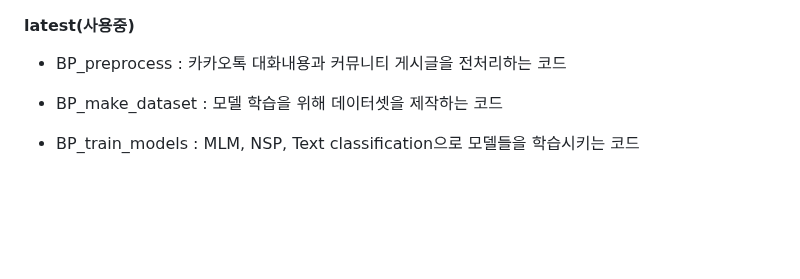
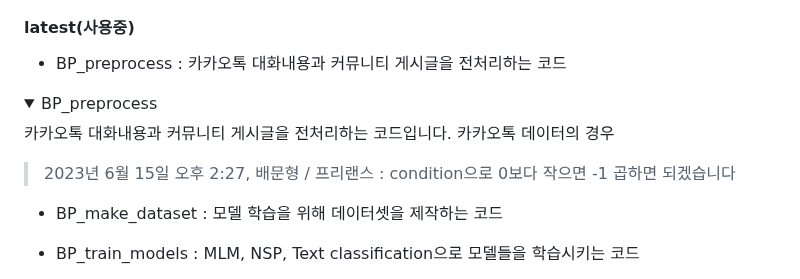
Before and after one commit to Kimhansav/everynocode_search_engine, a Markdown page: README.md, the part around the change. Drawn GitHub-style; folded sections open; blank space fills up the shorter version.

```diff
--- a/README.md
+++ b/README.md
@@ -17,6 +17,13 @@ bubble.io에 대한 카카오톡 대화문 원본 데이터와 커뮤니티 게
 #### latest(사용중)
 
  - BP_preprocess : 카카오톡 대화내용과 커뮤니티 게시글을 전처리하는 코드
+ <details>
+  <summary>BP_preprocess</summary>
+
+  카카오톡 대화내용과 커뮤니티 게시글을 전처리하는 코드입니다.
+  카카오톡 데이터의 경우
+  > 2023년 6월 15일 오후 2:27, 배문형 / 프리랜스 : condition으로 0보다 작으면 -1 곱하면 되겠습니다
+</details>
 
  - BP_make_dataset : 모델 학습을 위해 데이터셋을 제작하는 코드
 
```
